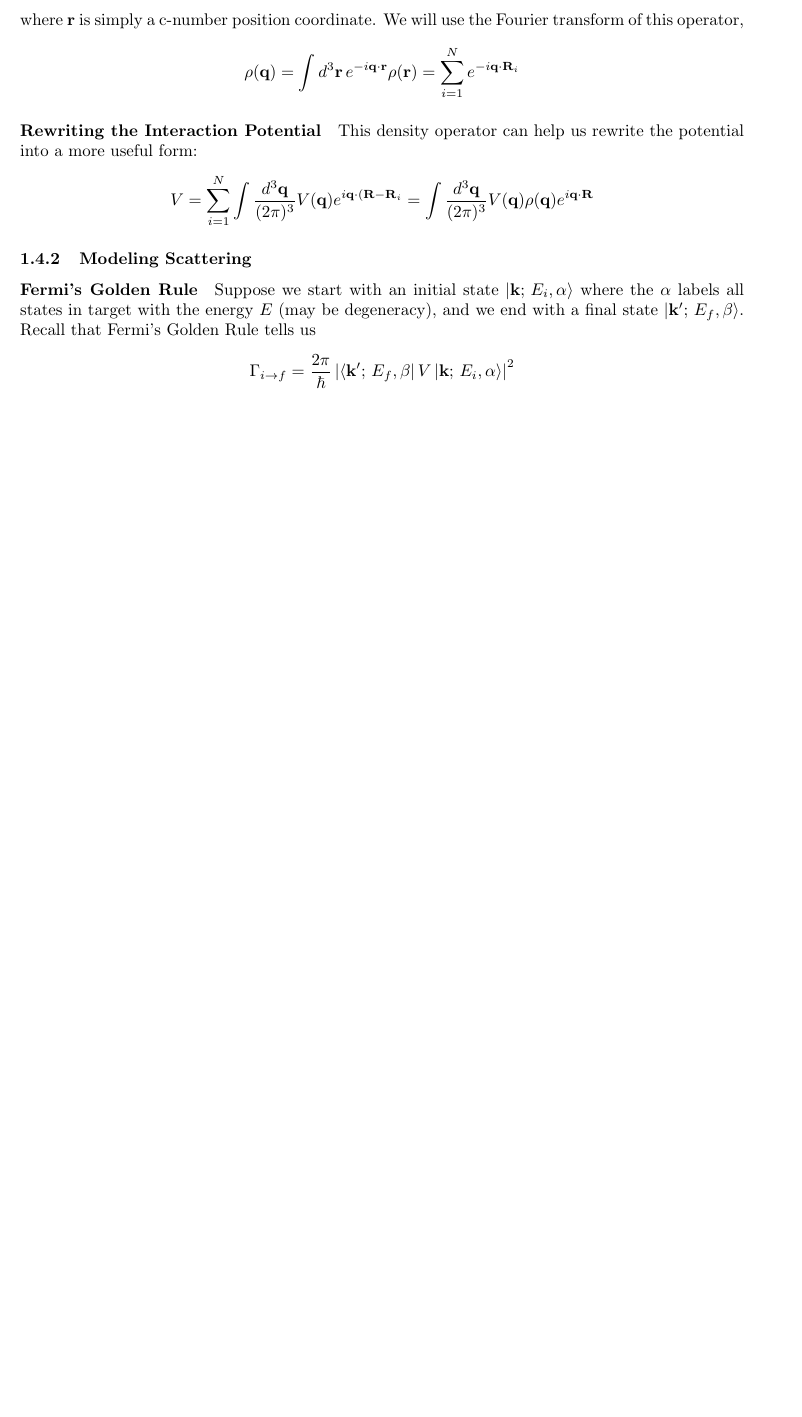
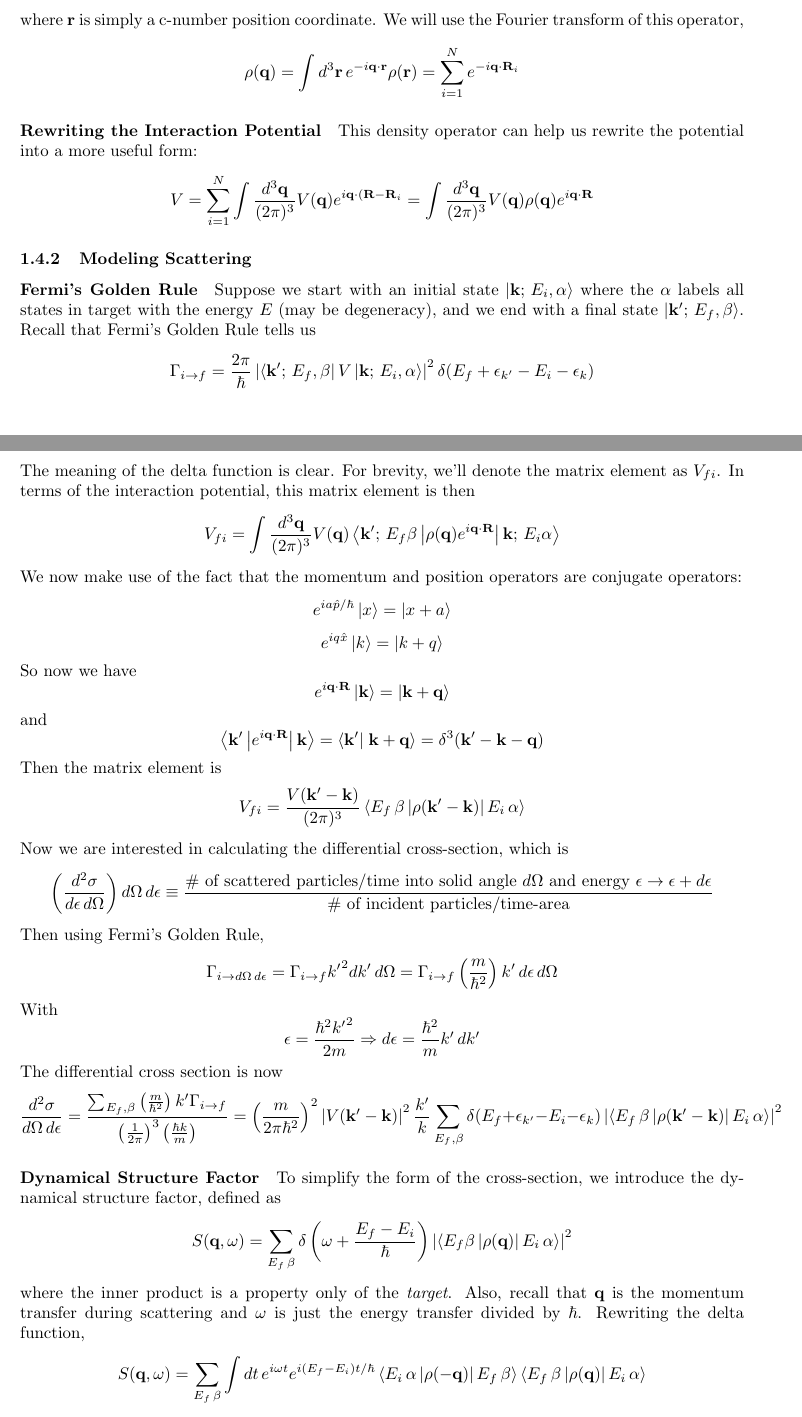
Before and after one commit to keithfratus/215C-Notes, a LaTeX document (In-Class-Notes.tex): part of page 7 of 7 before the commit and two parts of pages 7 and 8 of 10 after it, the two joined at a grey line, cut so that both start at the same text, the shorter picture padded with empty space. Compiled offline with pdfLaTeX.

Commit message:
Longer version of the original latex file...

```diff
--- a/In-Class-Notes.tex
+++ b/In-Class-Notes.tex
@@ -138,4 +138,27 @@ Alternatively, we may use the less clear $S$-matrix:
 			$$V=\sum_{i=1}^N \int\frac{d^3\mathbf{q}}{(2\pi)^3}V(\mathbf{q})e^{i\mathbf{q}\cdot(\mathbf{R}-\mathbf{R}_i}=\int\frac{d^3\mathbf{q}}{(2\pi)^3}V(\mathbf{q}) \rho(\mathbf{q})e^{i\mathbf{q}\cdot\mathbf{R}}$$
 			\subsubsection{Modeling Scattering}
 			\paragraph{Fermi's Golden Rule} Suppose we start with an initial state $\left|\mathbf{k};\,E_i,\alpha\right>$ where the $\alpha$ labels all states in target with the energy $E$ (may be degeneracy), and we end with a final state $\left|\mathbf{k}';\,E_f,\beta\right>$. Recall that Fermi's Golden Rule tells us
-			$$\Gamma_{i\to f}=\frac{2\pi}{\hbar}\left|\left<\mathbf{k}';\,E_f,\beta\right|V\left|\mathbf{k};\,E_i,\alpha\right>\right|^2$$
+			$$\Gamma_{i\to f}=\frac{2\pi}{\hbar}\left|\left<\mathbf{k}';\,E_f,\beta\right|V\left|\mathbf{k};\,E_i,\alpha\right>\right|^2\delta(E_f+\epsilon_{k'}-E_i-\epsilon_k)$$
+			The meaning of the delta function is clear. For brevity, we'll denote the matrix element as $V_{fi}$. In terms of the interaction potential, this matrix element is then
+			$$V_{fi}=\int\frac{d^3\mathbf{q}}{(2\pi)^3}V(\mathbf{q})\left<\mathbf{k}';\,E_f\beta\left|\rho(\mathbf{q})e^{i\mathbf{q}\cdot \mathbf{R}}\right|\mathbf{k};\,E_i\alpha\right>$$
+			We now make use of the fact that the momentum and position operators are conjugate operators:
+			$$e^{ia\hat{p}/\hbar}\left|x\right>=\left|x+a\right>$$
+			$$e^{iq\hat{x}}\left|k\right>=\left|k+q\right>$$
+			So now we have
+			$$e^{i\mathbf{q}\cdot\mathbf{R}}\left|\mathbf{k}\right>=\left|\mathbf{k}+\mathbf{q}\right>$$
+			and
+			$$\left<\mathbf{k}'\left| e^{i\mathbf{q}\cdot\mathbf{R}}\right|\mathbf{k}\right>=\left<\mathbf{k}'\right|\left.\mathbf{k}+\mathbf{q}\right>=\delta^3(\mathbf{k}'-\mathbf{k}-\mathbf{q})$$
+			Then the matrix element is
+			$$V_{fi}=\frac{V(\mathbf{k}'-\mathbf{k})}{(2\pi)^3}\left<E_f\, \beta\left|\rho(\mathbf{k}'-\mathbf{k})\right|E_i\,\alpha\right>$$
+			Now we are interested in calculating the differential cross-section, which is
+			$$\left(\frac{d^2\sigma}{d\epsilon\,d\Omega}\right)d\Omega\, d\epsilon\equiv \frac{\textrm{\# of scattered particles/time into solid angle }d\Omega\textrm{ and energy }\epsilon\to\epsilon+d\epsilon}{\textrm{\# of incident particles/time-area}}$$
+			Then using Fermi's Golden Rule,
+			$$\Gamma_{i\to d\Omega\,d\epsilon}=\Gamma_{i\to f}{k'}^2dk'\,d\Omega=\Gamma_{i\to f}\left(\frac{m}{\hbar^2}\right)k'\,d\epsilon\,d\Omega$$
+			With
+			$$\epsilon=\frac{\hbar^2{k'}^2}{2m}\Rightarrow d\epsilon=\frac{\hbar^2}{m}k'\,dk'$$
+			The differential cross section is now
+			$$\frac{d^2\sigma}{d\Omega\,d\epsilon}=\frac{\sum_{E_f, \beta}\left(\frac{m}{\hbar^2}\right)k'\Gamma_{i\to f}}{\left(\frac{1}{2\pi}\right)^3\left(\frac{\hbar k}{m}\right)}=\left(\frac{m}{2\pi \hbar^2}\right)^2\left|V(\mathbf{k}'-\mathbf{k})\right|^2\frac{k'}{k}\sum_{E_f,\beta}\delta(E_f+\epsilon_{k'}-E_i-\epsilon_k)\left|\left<E_f\,\beta\left|\rho(\mathbf{k}'-\mathbf{k})\right|E_i\,\alpha\right>\right|^2$$
+			\paragraph{Dynamical Structure Factor} To simplify the form of the cross-section, we introduce the dynamical structure factor, defined as
+			$$S(\mathbf{q},\omega)=\sum_{E_f\,\beta}\delta\left(\omega+\frac{E_f-E_i}{\hbar}\right)\left|\left<E_f\beta\left|\rho(\mathbf{q})\right|E_i\,\alpha\right>\right|^2$$
+			where the inner product is a property only of the \emph{target}. Also, recall that $\mathbf{q}$ is the momentum transfer during scattering and $\omega$ is just the energy transfer divided by $\hbar$. Rewriting the delta function,
+			$$S(\mathbf{q},\omega)=\sum_{E_f\,\beta}\int dt\,e^{i\omega t}e^{i(E_f-E_i)t/\hbar}\left<E_i\,\alpha\left|\rho(-\mathbf{q})\right|E_f\,\beta\right>\left<E_{f}\,\beta\left|\rho(\mathbf{q})\right|E_i\,\alpha\right>$$
```
Also changed, not shown: In-Class-Notes.pdf, In-Class-Notes.tex (38 more changed lines).
